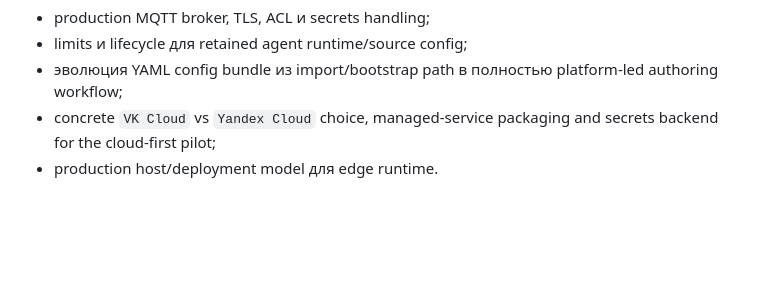
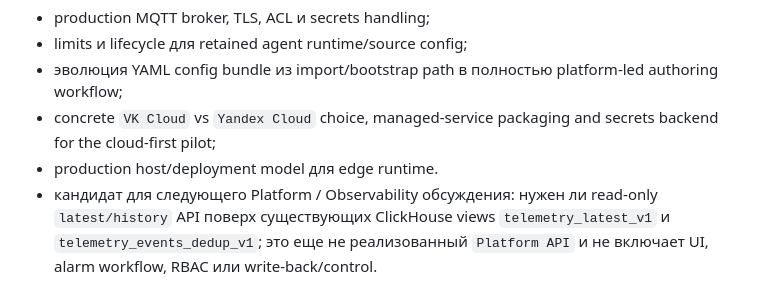
Before and after one commit to SergeyDubovitsky/wm, a Markdown page: docs/architecture/current-state.md, the part around the change. Rendered like a GitHub page; blank space fills up the shorter version.

```diff
--- a/docs/architecture/current-state.md
+++ b/docs/architecture/current-state.md
@@ -182,3 +182,7 @@
 - concrete `VK Cloud` vs `Yandex Cloud` choice, managed-service packaging and
   secrets backend for the cloud-first pilot;
 - production host/deployment model для edge runtime.
+- кандидат для следующего Platform / Observability обсуждения: нужен ли
+  read-only `latest/history` API поверх существующих ClickHouse views
+  `telemetry_latest_v1` и `telemetry_events_dedup_v1`; это еще не реализованный
+  `Platform API` и не включает UI, alarm workflow, RBAC или write-back/control.
```
Also changed, not shown: docs/architecture/open-questions.md (+7 -0 lines).
